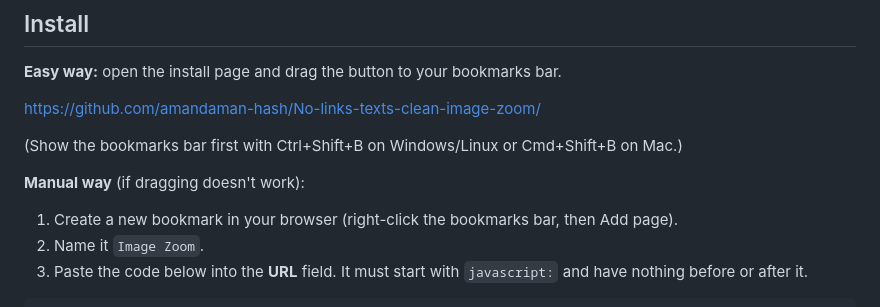
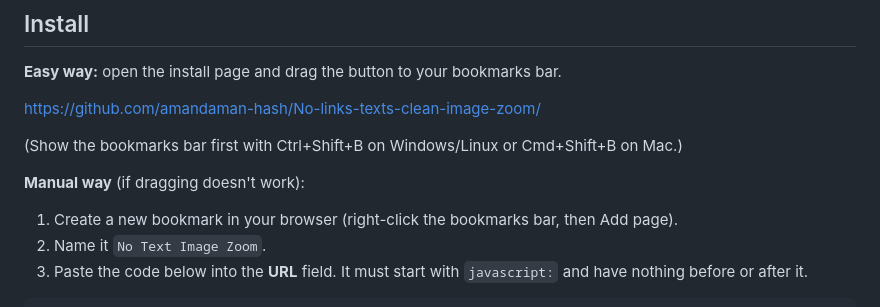
Before and after one commit to amandaman-hash/Clean-Image-Zoom, a Markdown page: README.md, the part around the change. Rendered like a GitHub page.

````diff
--- a/README.md
+++ b/README.md
@@ -17,7 +17,7 @@ https://github.com/amandaman-hash/No-links-texts-clean-image-zoom/
 **Manual way** (if dragging doesn't work):
 
 1. Create a new bookmark in your browser (right-click the bookmarks bar, then Add page).
-2. Name it `Image Zoom`.
+2. Name it `No Text Image Zoom`.
 3. Paste the code below into the **URL** field. It must start with `javascript:` and have nothing before or after it.
 
 ```
````
